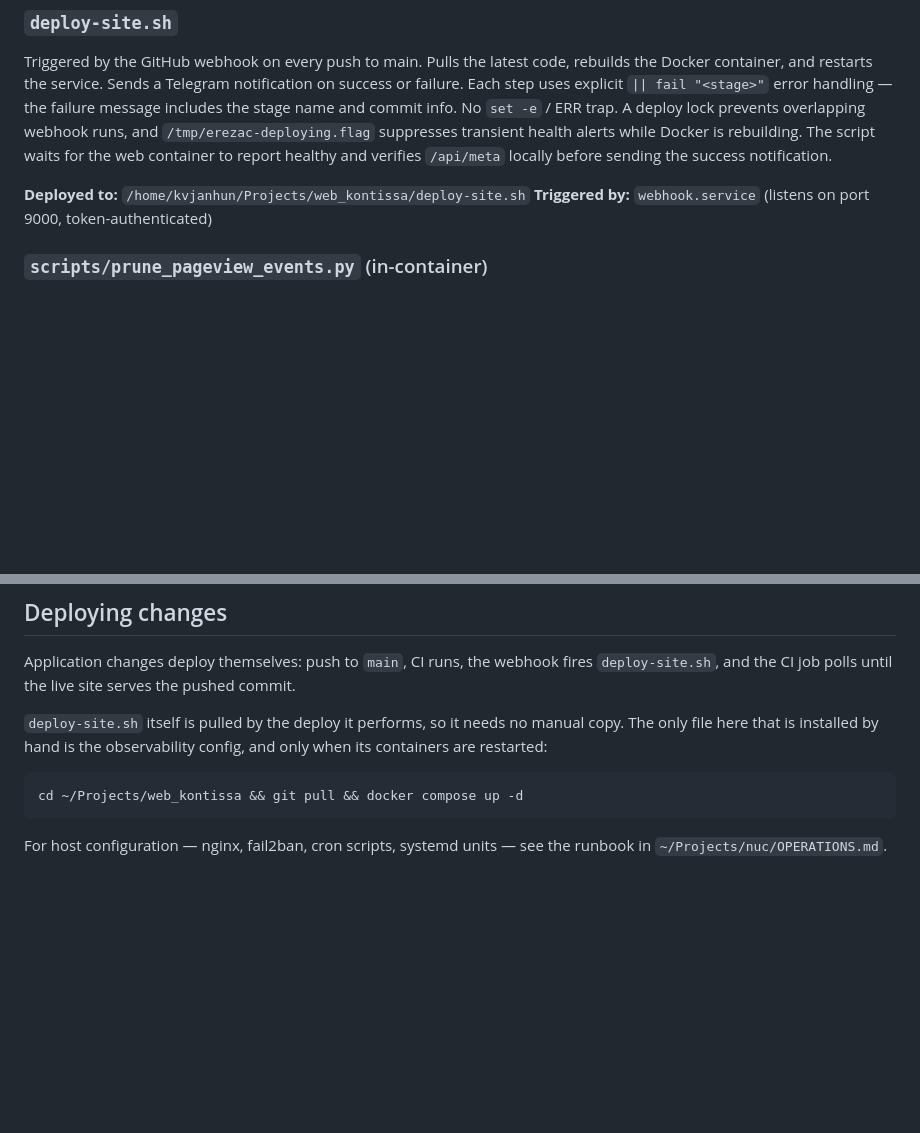
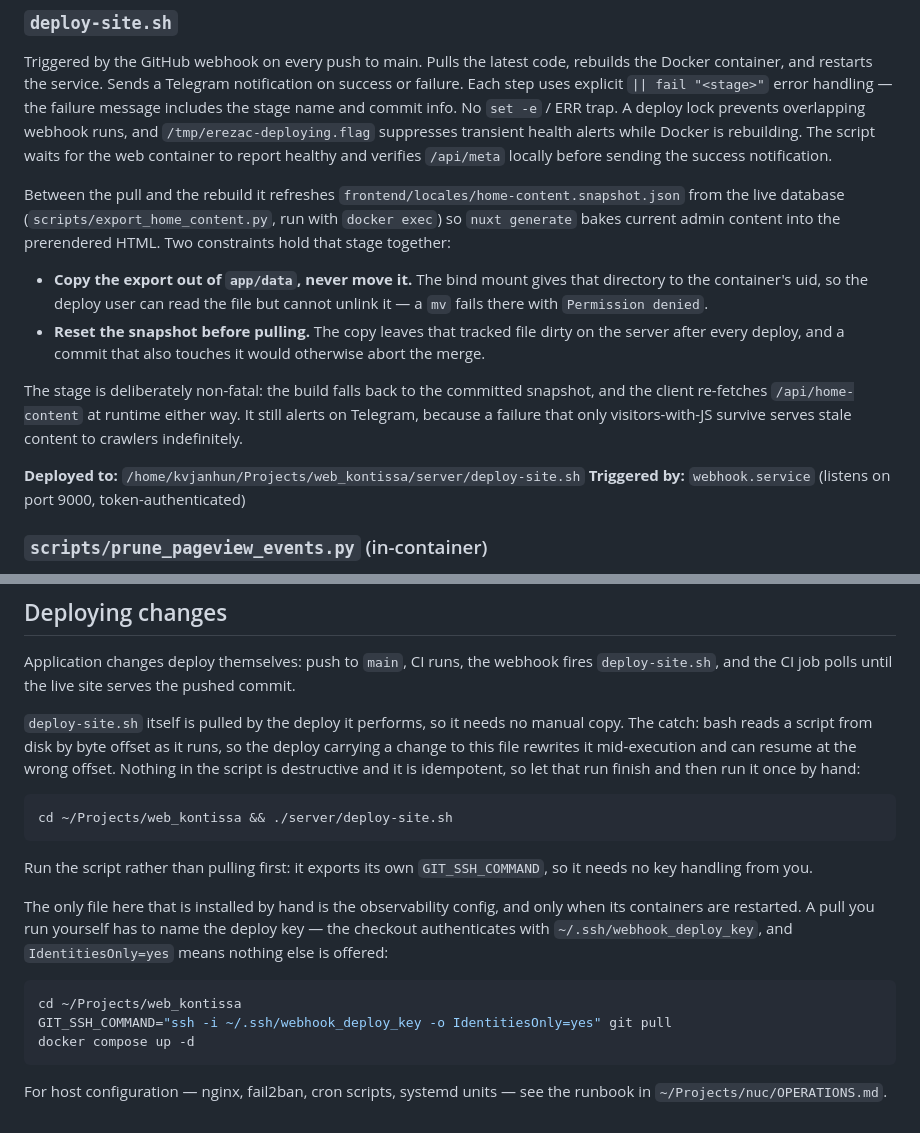
Before and after one commit to kvjanhun/web_kontissa, a Markdown page: server/README.md, 2 parts joined by grey strips. Drawn GitHub-style; blank space fills up the shorter version.

````diff
--- a/server/README.md
+++ b/server/README.md
@@ -29,7 +29,25 @@ No `set -e` / ERR trap. A deploy lock prevents overlapping webhook runs, and
 rebuilding. The script waits for the web container to report healthy and verifies
 `/api/meta` locally before sending the success notification.
 
-**Deployed to:** `/home/kvjanhun/Projects/web_kontissa/deploy-site.sh`
+Between the pull and the rebuild it refreshes
+`frontend/locales/home-content.snapshot.json` from the live database
+(`scripts/export_home_content.py`, run with `docker exec`) so `nuxt generate`
+bakes current admin content into the prerendered HTML. Two constraints hold that
+stage together:
+
+- **Copy the export out of `app/data`, never move it.** The bind mount gives that
+  directory to the container's uid, so the deploy user can read the file but
+  cannot unlink it — a `mv` fails there with `Permission denied`.
+- **Reset the snapshot before pulling.** The copy leaves that tracked file dirty
+  on the server after every deploy, and a commit that also touches it would
+  otherwise abort the merge.
+
+The stage is deliberately non-fatal: the build falls back to the committed
+snapshot, and the client re-fetches `/api/home-content` at runtime either way. It
+still alerts on Telegram, because a failure that only visitors-with-JS survive
+serves stale content to crawlers indefinitely.
+
+**Deployed to:** `/home/kvjanhun/Projects/web_kontissa/server/deploy-site.sh`
 **Triggered by:** `webhook.service` (listens on port 9000, token-authenticated)
 
 ### `scripts/prune_pageview_events.py` (in-container)
@@ -125,11 +143,27 @@ fires `deploy-site.sh`, and the CI job polls until the live site serves the
 pushed commit.
 
 `deploy-site.sh` itself is pulled by the deploy it performs, so it needs no
-manual copy. The only file here that is installed by hand is the observability
-config, and only when its containers are restarted:
+manual copy. The catch: bash reads a script from disk by byte offset as it runs,
+so the deploy carrying a change to this file rewrites it mid-execution and can
+resume at the wrong offset. Nothing in the script is destructive and it is
+idempotent, so let that run finish and then run it once by hand:
 
 ```bash
-cd ~/Projects/web_kontissa && git pull && docker compose up -d
+cd ~/Projects/web_kontissa && ./server/deploy-site.sh
+```
+
+Run the script rather than pulling first: it exports its own `GIT_SSH_COMMAND`,
+so it needs no key handling from you.
+
+The only file here that is installed by hand is the observability config, and
+only when its containers are restarted. A pull you run yourself has to name the
+deploy key — the checkout authenticates with `~/.ssh/webhook_deploy_key`, and
+`IdentitiesOnly=yes` means nothing else is offered:
+
+```bash
+cd ~/Projects/web_kontissa
+GIT_SSH_COMMAND="ssh -i ~/.ssh/webhook_deploy_key -o IdentitiesOnly=yes" git pull
+docker compose up -d
 ```
 
 For host configuration — nginx, fail2ban, cron scripts, systemd units — see
````
Also changed, not shown: CLAUDE.md (+1 -0 lines), frontend/CLAUDE.md (+1 -1 lines).
